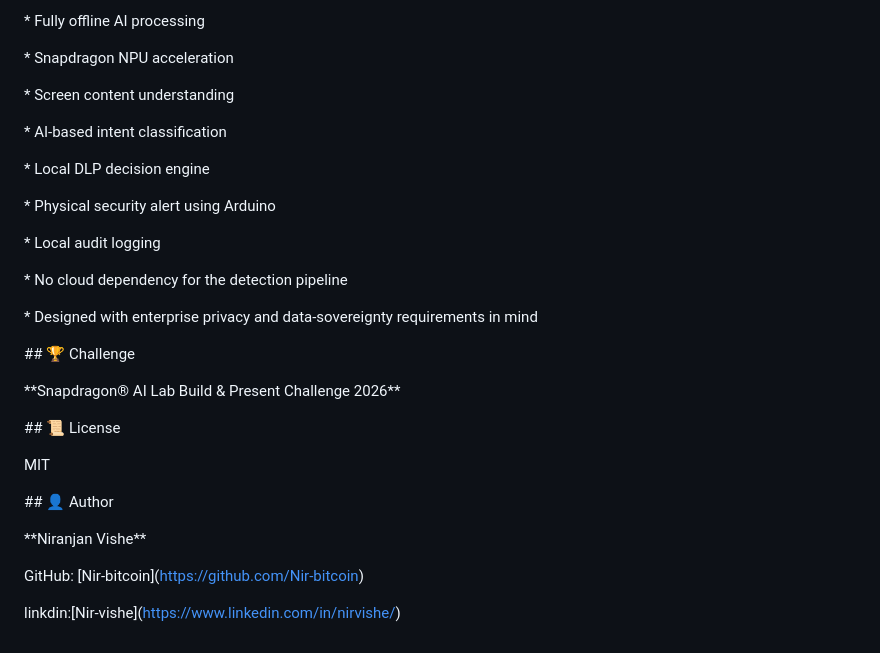
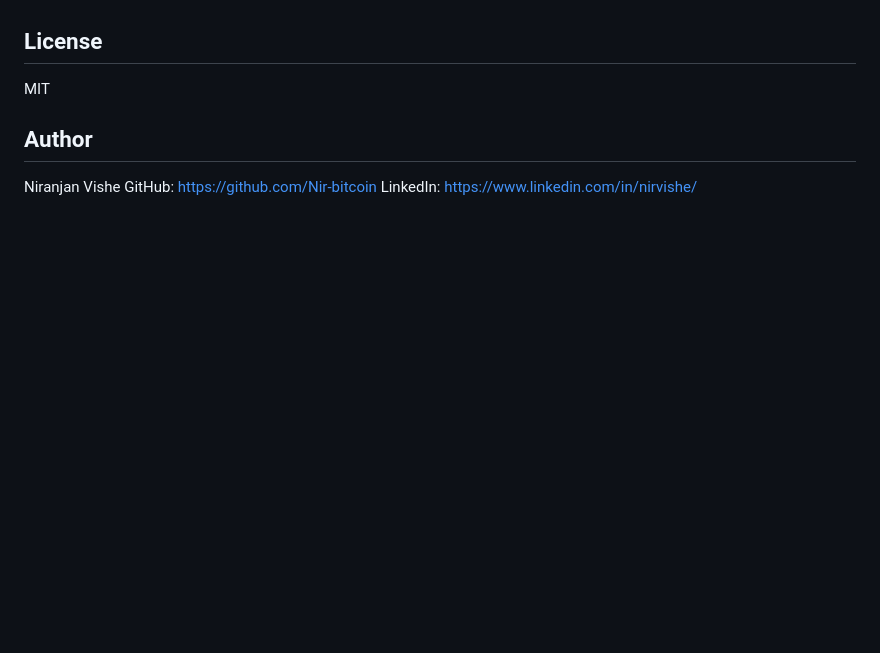
Before and after one commit to Nir-bitcoin/Sentinel-Drishti, a Markdown page: README.md, the part around one of its changes. Drawn GitHub-style; blank space fills up the shorter version.

```diff
--- a/README.md
+++ b/README.md
@@ -197,45 +188,12 @@ The same workflow can be demonstrated with the system disconnected from Wi-Fi to
-\* Fully offline AI processing
-
-\* Snapdragon NPU acceleration
-
-\* Screen content understanding
-
-\* AI-based intent classification
-
-\* Local DLP decision engine
-
-\* Physical security alert using Arduino
-
-\* Local audit logging
-
-\* No cloud dependency for the detection pipeline
-
-\* Designed with enterprise privacy and data-sovereignty requirements in mind
-
-
-
-\## 🏆 Challenge
-
-
-
-\*\*Snapdragon® AI Lab Build \& Present Challenge 2026\*\*
-
-
-
-\## 📜 License
-
-
+License
+-------
 
 MIT
 
 
+Author
+------
 
-\## 👤 Author
-
-&#x20;
-
-\*\*Niranjan Vishe\*\*
-
-GitHub: \[Nir-bitcoin](https://github.com/Nir-bitcoin)
-
-linkdin:\[Nir-vishe](https://www.linkedin.com/in/nirvishe/)
+Niranjan Vishe
+GitHub:   https://github.com/Nir-bitcoin
+LinkedIn: https://www.linkedin.com/in/nirvishe/
```
Also changed, not shown: other parts of README.md (+146 -155 lines).
